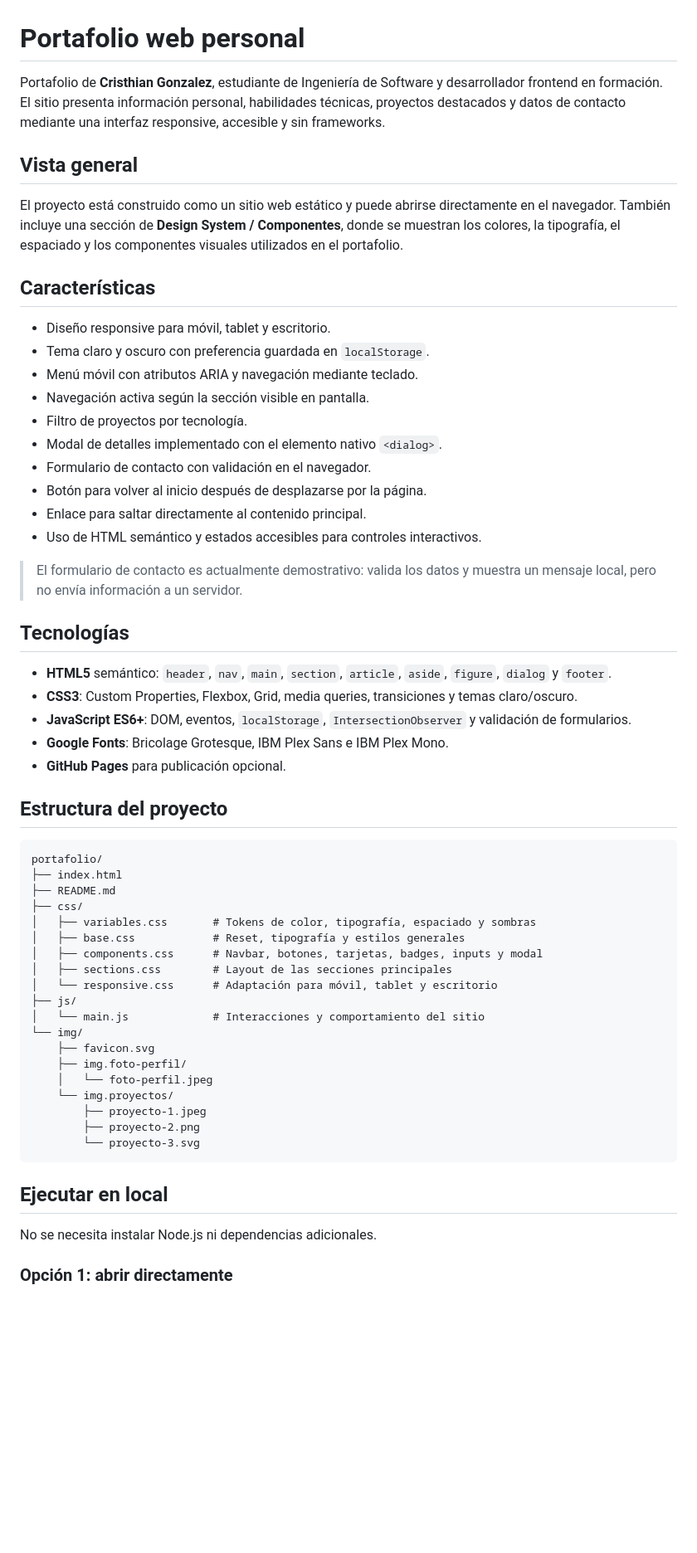
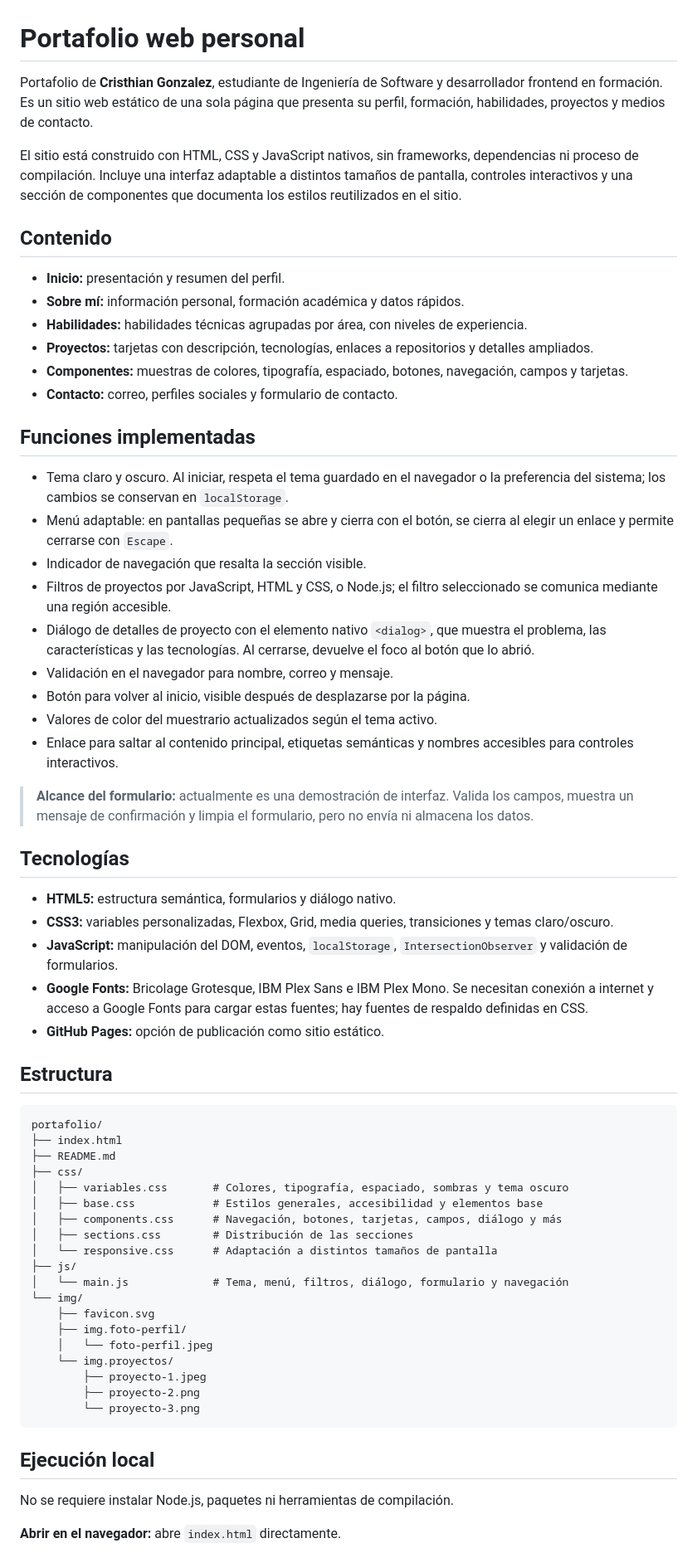
Before and after one commit to cgonzalezs4-spec/Portafolio-desarrollo-web, a Markdown page: README.md, the part around one of its changes. Shown at 83% size. Rendered like a GitHub page; blank space fills up the shorter version.

Commit message:
Actualización final del README.md para mejorar la claridad y consistencia del contenido, incluyendo detalles sobre la estructura del proyecto, funciones implementadas y accesibilidad.

````diff
--- a/README.md
+++ b/README.md
@@ -1,61 +1,67 @@
 # Portafolio web personal
 
-Portafolio de **Cristhian Gonzalez**, estudiante de Ingeniería de Software y desarrollador frontend en formación. El sitio presenta información personal, habilidades técnicas, proyectos destacados y datos de contacto mediante una interfaz responsive, accesible y sin frameworks.
+Portafolio de **Cristhian Gonzalez**, estudiante de Ingeniería de Software y desarrollador frontend en formación. Es un sitio web estático de una sola página que presenta su perfil, formación, habilidades, proyectos y medios de contacto.
 
-## Vista general
+El sitio está construido con HTML, CSS y JavaScript nativos, sin frameworks, dependencias ni proceso de compilación. Incluye una interfaz adaptable a distintos tamaños de pantalla, controles interactivos y una sección de componentes que documenta los estilos reutilizados en el sitio.
 
-El proyecto está construido como un sitio web estático y puede abrirse directamente en el navegador. También incluye una sección de **Design System / Componentes**, donde se muestran los colores, la tipografía, el espaciado y los componentes visuales utilizados en el portafolio.
+## Contenido
 
-## Características
+- **Inicio:** presentación y resumen del perfil.
+- **Sobre mí:** información personal, formación académica y datos rápidos.
+- **Habilidades:** habilidades técnicas agrupadas por área, con niveles de experiencia.
+- **Proyectos:** tarjetas con descripción, tecnologías, enlaces a repositorios y detalles ampliados.
+- **Componentes:** muestras de colores, tipografía, espaciado, botones, navegación, campos y tarjetas.
+- **Contacto:** correo, perfiles sociales y formulario de contacto.
 
-- Diseño responsive para móvil, tablet y escritorio.
-- Tema claro y oscuro con preferencia guardada en `localStorage`.
-- Menú móvil con atributos ARIA y navegación mediante teclado.
-- Navegación activa según la sección visible en pantalla.
-- Filtro de proyectos por tecnología.
-- Modal de detalles implementado con el elemento nativo `<dialog>`.
-- Formulario de contacto con validación en el navegador.
-- Botón para volver al inicio después de desplazarse por la página.
-- Enlace para saltar directamente al contenido principal.
-- Uso de HTML semántico y estados accesibles para controles interactivos.
+## Funciones implementadas
 
-> El formulario de contacto es actualmente demostrativo: valida los datos y muestra un mensaje local, pero no envía información a un servidor.
+- Tema claro y oscuro. Al iniciar, respeta el tema guardado en el navegador o la preferencia del sistema; los cambios se conservan en `localStorage`.
+- Menú adaptable: en pantallas pequeñas se abre y cierra con el botón, se cierra al elegir un enlace y permite cerrarse con `Escape`.
+- Indicador de navegación que resalta la sección visible.
+- Filtros de proyectos por JavaScript, HTML y CSS, o Node.js; el filtro seleccionado se comunica mediante una región accesible.
+- Diálogo de detalles de proyecto con el elemento nativo `<dialog>`, que muestra el problema, las características y las tecnologías. Al cerrarse, devuelve el foco al botón que lo abrió.
+- Validación en el navegador para nombre, correo y mensaje.
+- Botón para volver al inicio, visible después de desplazarse por la página.
+- Valores de color del muestrario actualizados según el tema activo.
+- Enlace para saltar al contenido principal, etiquetas semánticas y nombres accesibles para controles interactivos.
+
+> **Alcance del formulario:** actualmente es una demostración de interfaz. Valida los campos, muestra un mensaje de confirmación y limpia el formulario, pero no envía ni almacena los datos.
 
 ## Tecnologías
 
-- **HTML5** semántico: `header`, `nav`, `main`, `section`, `article`, `aside`, `figure`, `dialog` y `footer`.
-- **CSS3**: Custom Properties, Flexbox, Grid, media queries, transiciones y temas claro/oscuro.
-- **JavaScript ES6+**: DOM, eventos, `localStorage`, `IntersectionObserver` y validación de formularios.
-- **Google Fonts**: Bricolage Grotesque, IBM Plex Sans e IBM Plex Mono.
-- **GitHub Pages** para publicación opcional.
+- **HTML5:** estructura semántica, formularios y diálogo nativo.
+- **CSS3:** variables personalizadas, Flexbox, Grid, media queries, transiciones y temas claro/oscuro.
+- **JavaScript:** manipulación del DOM, eventos, `localStorage`, `IntersectionObserver` y validación de formularios.
+- **Google Fonts:** Bricolage Grotesque, IBM Plex Sans e IBM Plex Mono. Se necesitan conexión a internet y acceso a Google Fonts para cargar estas fuentes; hay fuentes de respaldo definidas en CSS.
+- **GitHub Pages:** opción de publicación como sitio estático.
 
-## Estructura del proyecto
+## Estructura
 
 ```text
 portafolio/
 ├── index.html
 ├── README.md
 ├── css/
-│   ├── variables.css       # Tokens de color, tipografía, espaciado y sombras
-│   ├── base.css            # Reset, tipografía y estilos generales
-│   ├── components.css      # Navbar, botones, tarjetas, badges, inputs y modal
-│   ├── sections.css        # Layout de las secciones principales
-│   └── responsive.css      # Adaptación para móvil, tablet y escritorio
+│   ├── variables.css       # Colores, tipografía, espaciado, sombras y tema oscuro
+│   ├── base.css            # Estilos generales, accesibilidad y elementos base
+│   ├── components.css      # Navegación, botones, tarjetas, campos, diálogo y más
+│   ├── sections.css        # Distribución de las secciones
+│   └── responsive.css      # Adaptación a distintos tamaños de pantalla
 ├── js/
-│   └── main.js             # Interacciones y comportamiento del sitio
+│   └── main.js             # Tema, menú, filtros, diálogo, formulario y navegación
 └── img/
-	├── favicon.svg
-	├── img.foto-perfil/
-	│   └── foto-perfil.jpeg
-	└── img.proyectos/
-		├── proyecto-1.jpeg
-		├── proyecto-2.png
-		└── proyecto-3.svg
+    ├── favicon.svg
+    ├── img.foto-perfil/
+    │   └── foto-perfil.jpeg
+    └── img.proyectos/
+        ├── proyecto-1.jpeg
+        ├── proyecto-2.png
+        └── proyecto-3.png
 ```
 
-## Ejecutar en local
+## Ejecución local
 
-No se necesita instalar Node.js ni dependencias adicionales.
+No se requiere instalar Node.js, paquetes ni herramientas de compilación.
 
-### Opción 1: abrir directamente
+**Abrir en el navegador:** abre `index.html` directamente.
 
````
Also changed, not shown: other parts of README.md (+19 -53 lines).
